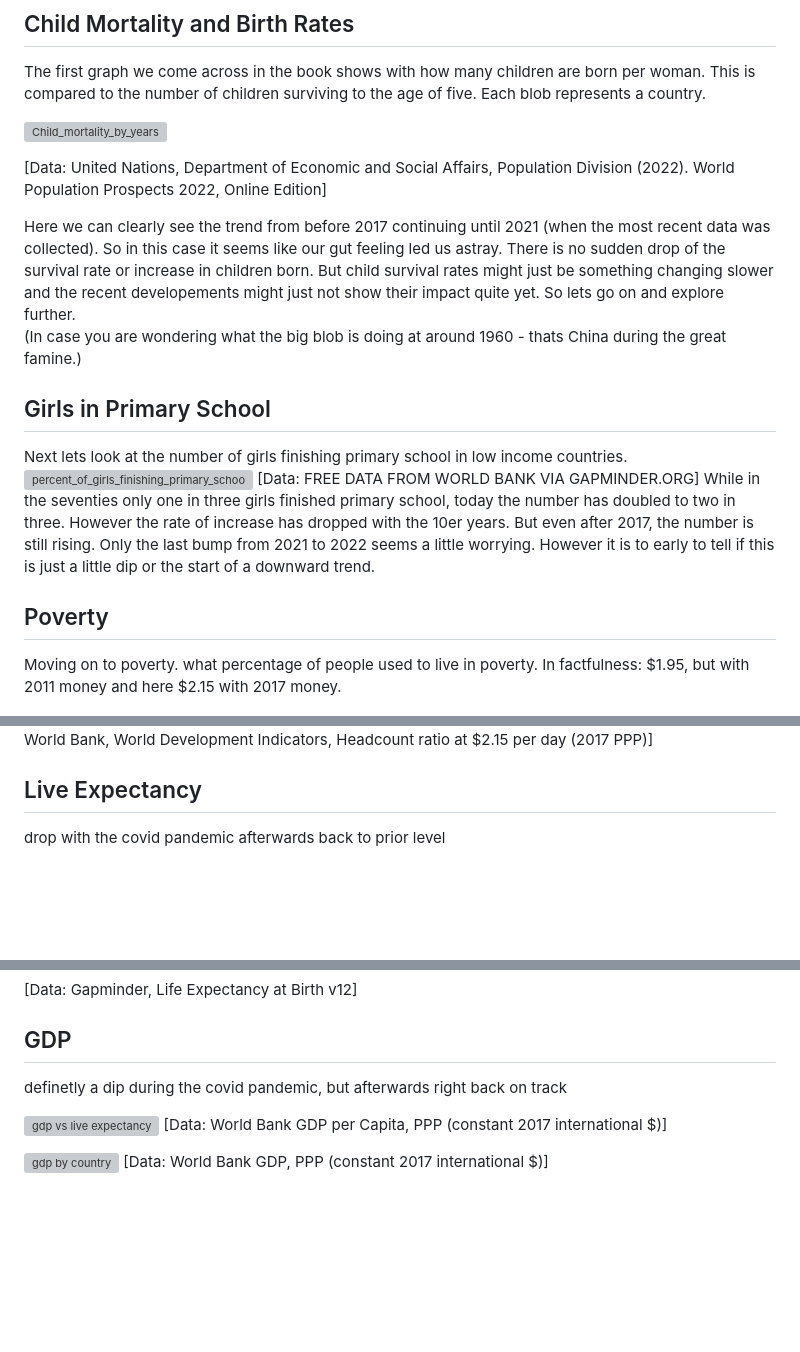
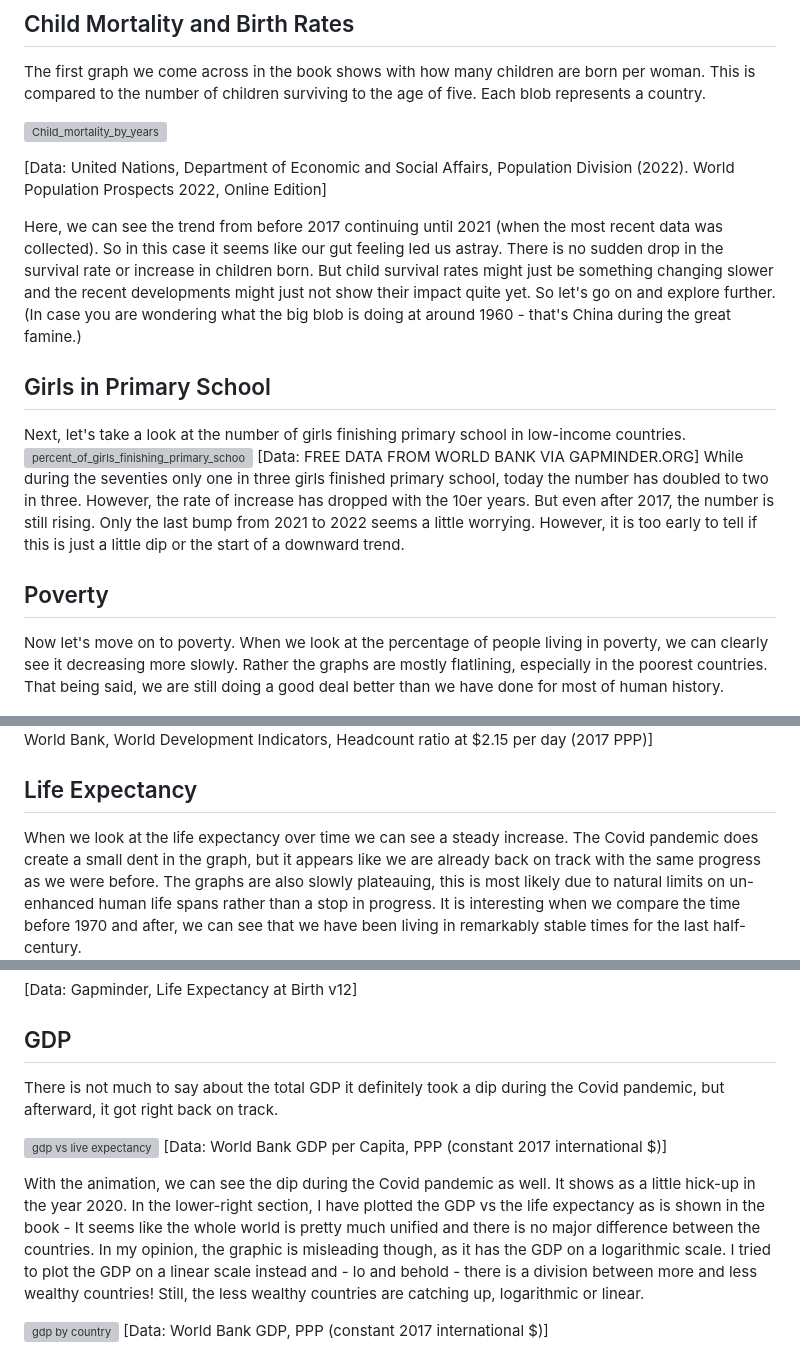
Before and after one commit to Luisa3010/factfulness-update-2023, a Markdown page: README.md, 3 parts joined by grey strips. Drawn GitHub-style; blank space fills up the shorter version; grey boxes are pictures that could not be loaded.

```diff
--- a/README.md
+++ b/README.md
@@ -13,33 +13,32 @@ The first graph we come across in the book shows with how many children are born
 
 [Data: United Nations, Department of Economic and Social Affairs, Population Division (2022). World Population Prospects 2022, Online Edition]
 
-Here we can clearly see the trend from before 2017 continuing until 2021 (when the most recent data was collected).
-So in this case it seems like our gut feeling led us astray. There is no sudden drop of the survival rate or increase in children born. But child survival rates might just be something changing slower and the recent developements might just not show their impact quite yet. So lets go on and explore further.
-(In case you are wondering what the big blob is doing at around 1960 - thats China during the great famine.)
+Here, we can see the trend from before 2017 continuing until 2021 (when the most recent data was collected).
+So in this case it seems like our gut feeling led us astray. There is no sudden drop in the survival rate or increase in children born. But child survival rates might just be something changing slower and the recent developments might just not show their impact quite yet. So let's go on and explore further.
+(In case you are wondering what the big blob is doing at around 1960 - that's China during the great famine.)
 
 
 ## Girls in Primary School
 
-Next lets look at the number of girls finishing primary school in low income countries.
+Next, let's take a look at the number of girls finishing primary school in low-income countries.
 ![percent_of_girls_finishing_primary_school_combined](low_income_primary_school_girls/percent_of_girls_finishing_primary_school_combined.jpg)
 [Data: FREE DATA FROM WORLD BANK VIA GAPMINDER.ORG]
-While in the seventies only one in three girls finished primary school, today the number has doubled to two in three. However the rate of increase has dropped with the 10er years. But even after 2017, the number is still rising. Only the last bump from 2021 to 2022 seems a little worrying. However it is to early to tell if this is just a little dip or the start of a downward trend.
+While during the seventies only one in three girls finished primary school, today the number has doubled to two in three. However, the rate of increase has dropped with the 10er years. But even after 2017, the number is still rising. Only the last bump from 2021 to 2022 seems a little worrying. However, it is too early to tell if this is just a little dip or the start of a downward trend.
 
 
 
 ## Poverty
 
 
-Moving on to poverty. what percentage of people used to live in poverty. In factfulness: $1.95, but with 2011 money and here $2.15 with 2017 money.
+Now let's move on to poverty. When we look at the percentage of people living in poverty, we can clearly see it decreasing more slowly. Rather the graphs are mostly flatlining, especially in the poorest countries. That being said, we are still doing a good deal better than we have done for most of human history.
 
 ![poverty headcount](poverty/percent_of_people_living_in_poverty_no_source.png)
 [Data: World Bank, World Development Indicators, Headcount ratio at $2.15 per day (2017 PPP)]
 
 
-## Live Expectancy
+## Life Expectancy
 
-drop with the covid pandemic afterwards back to prior level
-
+When we look at the life expectancy over time we can see a steady increase. The Covid pandemic does create a small dent in the graph, but it appears like we are already back on track with the same progress as we were before. The graphs are also slowly plateauing, this is most likely due to natural limits on un-enhanced human life spans rather than a  stop in progress. It is interesting when we compare the time before 1970 and after, we can see that we have been living in remarkably stable times for the last half-century.
 ![live expectancy at birth](live_expectancy/life_expectancy_no_source.png)
 
 [Data: Gapminder, Life Expectancy at Birth v12]
@@ -47,10 +46,12 @@ drop with the covid pandemic afterwards back to prior level
 
 ## GDP
 
-definetly a dip during the covid pandemic, but afterwards right back on track
+There is not much to say about the total GDP it definitely took a dip during the Covid pandemic, but afterward, it got right back on track.
 
 ![gdp vs live expectancy](GDP/images/GDP_per_capita_dashboard_1990-2021_no_source.gif)
 [Data: World Bank GDP per Capita, PPP (constant 2017 international $)]
+
+With the animation, we can see the dip during the Covid pandemic as well. It shows as a little hick-up in the year 2020. In the lower-right section, I have plotted the GDP vs the life expectancy as is shown in the book - It seems like the whole world is pretty much unified and there is no major difference between the countries. In my opinion, the graphic is misleading though, as it has the GDP on a logarithmic scale. I tried to plot the GDP on a linear scale instead and - lo and behold - there is a division between more and less wealthy countries! Still, the less wealthy countries are catching up, logarithmic or linear.
 
 
 ![gdp by country](GDP/images/GDP_by_country_no_source.png)
```
